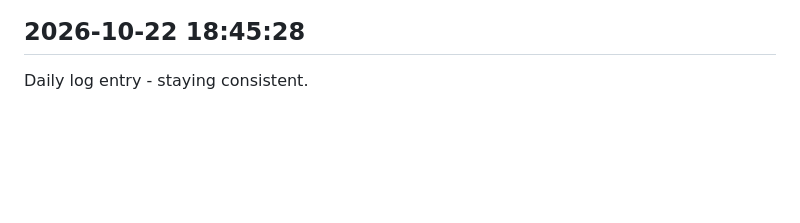
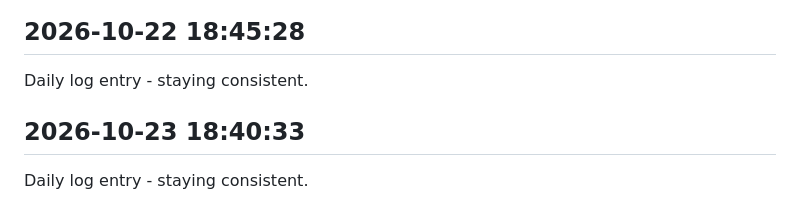
Before and after one commit to Rishi-212005/Library-Seat-Management-System, a Markdown page: journal.md, the part around the change. Drawn GitHub-style; blank space fills up the shorter version.

Commit message:
daily update 2026-10-23

```diff
--- a/journal.md
+++ b/journal.md
@@ -343,3 +343,6 @@ Daily log entry - staying consistent.
 
 ## 2026-10-22 18:45:28
 Daily log entry - staying consistent.
+
+## 2026-10-23 18:40:33
+Daily log entry - staying consistent.
```
